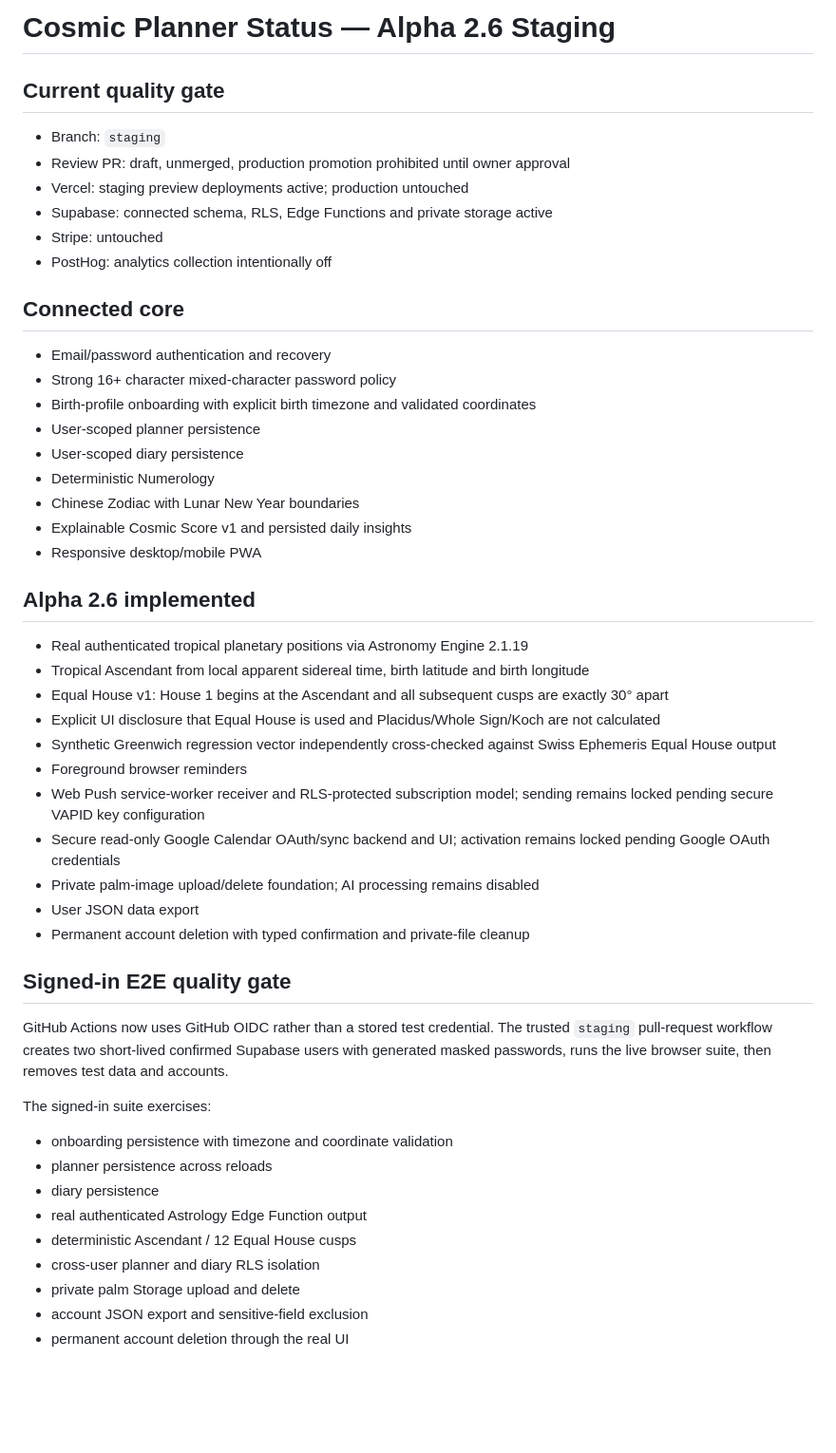
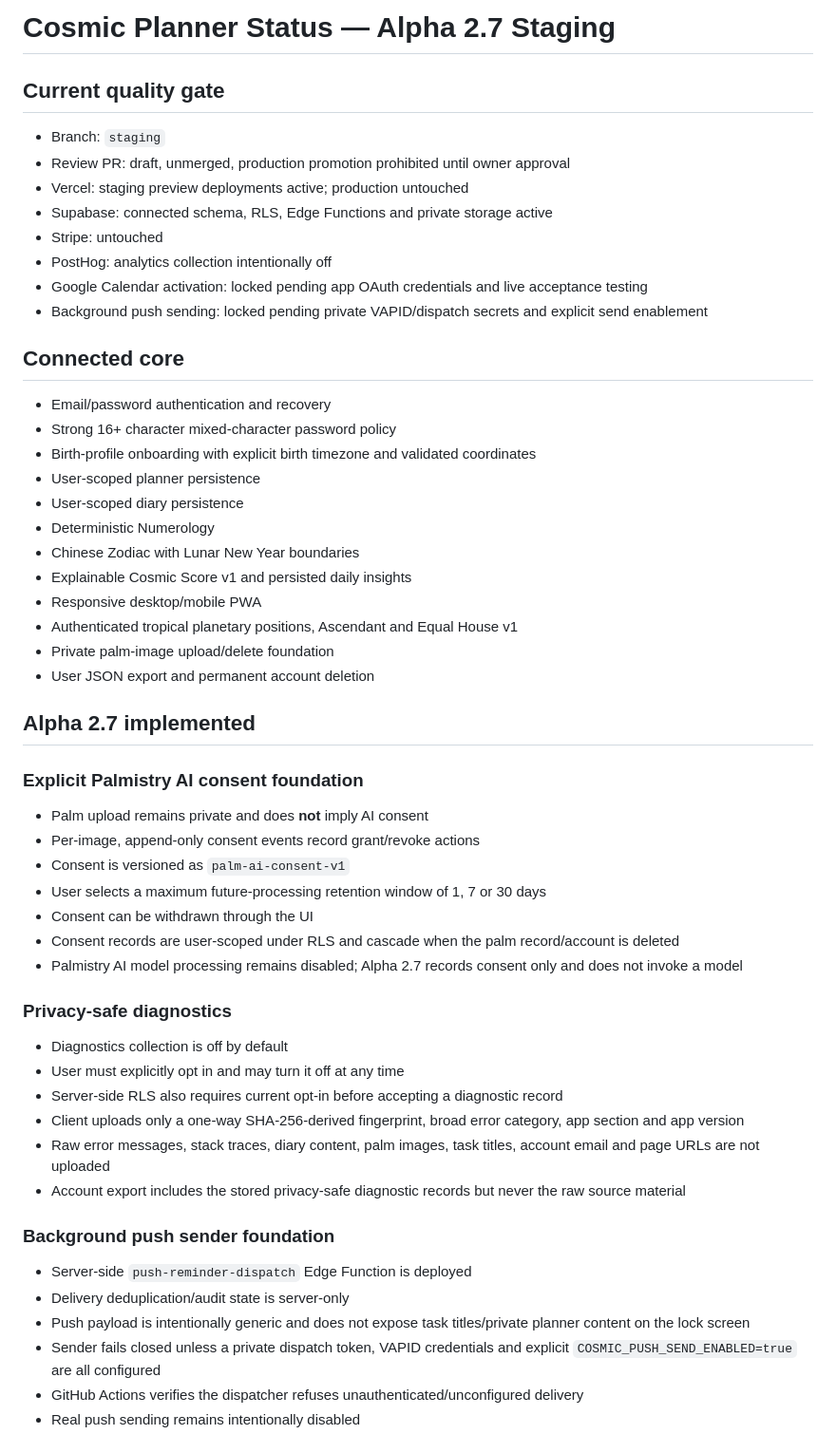
Before and after one commit to Namikaze420-ab/Cosmic-App, a Markdown page: STATUS.md, the part around one of its changes. Shown at 95% size. Rendered like a GitHub page; blank space fills up the shorter version.

```diff
--- a/STATUS.md
+++ b/STATUS.md
@@ -1,4 +1,4 @@
-# Cosmic Planner Status — Alpha 2.6 Staging
+# Cosmic Planner Status — Alpha 2.7 Staging
 
 ## Current quality gate
 - Branch: `staging`
@@ -7,6 +7,8 @@
 - Supabase: connected schema, RLS, Edge Functions and private storage active
 - Stripe: untouched
 - PostHog: analytics collection intentionally off
+- Google Calendar activation: locked pending app OAuth credentials and live acceptance testing
+- Background push sending: locked pending private VAPID/dispatch secrets and explicit send enablement
 
 ## Connected core
 - Email/password authentication and recovery
@@ -18,29 +20,34 @@
 - Chinese Zodiac with Lunar New Year boundaries
 - Explainable Cosmic Score v1 and persisted daily insights
 - Responsive desktop/mobile PWA
+- Authenticated tropical planetary positions, Ascendant and Equal House v1
+- Private palm-image upload/delete foundation
+- User JSON export and permanent account deletion
 
-## Alpha 2.6 implemented
-- Real authenticated tropical planetary positions via Astronomy Engine 2.1.19
-- Tropical Ascendant from local apparent sidereal time, birth latitude and birth longitude
-- Equal House v1: House 1 begins at the Ascendant and all subsequent cusps are exactly 30° apart
-- Explicit UI disclosure that Equal House is used and Placidus/Whole Sign/Koch are not calculated
-- Synthetic Greenwich regression vector independently cross-checked against Swiss Ephemeris Equal House output
-- Foreground browser reminders
-- Web Push service-worker receiver and RLS-protected subscription model; sending remains locked pending secure VAPID key configuration
-- Secure read-only Google Calendar OAuth/sync backend and UI; activation remains locked pending Google OAuth credentials
-- Private palm-image upload/delete foundation; AI processing remains disabled
-- User JSON data export
-- Permanent account deletion with typed confirmation and private-file cleanup
+## Alpha 2.7 implemented
 
-## Signed-in E2E quality gate
-GitHub Actions now uses GitHub OIDC rather than a stored test credential. The trusted `staging` pull-request workflow creates two short-lived confirmed Supabase users with generated masked passwords, runs the live browser suite, then removes test data and accounts.
+### Explicit Palmistry AI consent foundation
+- Palm upload remains private and does **not** imply AI consent
+- Per-image, append-only consent events record grant/revoke actions
+- Consent is versioned as `palm-ai-consent-v1`
+- User selects a maximum future-processing retention window of 1, 7 or 30 days
+- Consent can be withdrawn through the UI
+- Consent records are user-scoped under RLS and cascade when the palm record/account is deleted
+- Palmistry AI model processing remains disabled; Alpha 2.7 records consent only and does not invoke a model
 
-The signed-in suite exercises:
-- onboarding persistence with timezone and coordinate validation
-- planner persistence across reloads
-- diary persistence
-- real authenticated Astrology Edge Function output
-- deterministic Ascendant / 12 Equal House cusps
-- cross-user planner and diary RLS isolation
-- private palm Storage upload and delete
-- account JSON export and sensitive-field exclusion
+### Privacy-safe diagnostics
+- Diagnostics collection is off by default
+- User must explicitly opt in and may turn it off at any time
+- Server-side RLS also requires current opt-in before accepting a diagnostic record
+- Client uploads only a one-way SHA-256-derived fingerprint, broad error category, app section and app version
+- Raw error messages, stack traces, diary content, palm images, task titles, account email and page URLs are not uploaded
+- Account export includes the stored privacy-safe diagnostic records but never the raw source material
+
+### Background push sender foundation
+- Server-side `push-reminder-dispatch` Edge Function is deployed
+- Delivery deduplication/audit state is server-only
+- Push payload is intentionally generic and does not expose task titles/private planner content on the lock screen
+- Sender fails closed unless a private dispatch token, VAPID credentials and explicit `COSMIC_PUSH_SEND_ENABLED=true` are all configured
+- GitHub Actions verifies the dispatcher refuses unauthenticated/unconfigured delivery
+- Real push sending remains intentionally disabled
+
```
Also changed, not shown: other parts of STATUS.md (+46 -12 lines).
